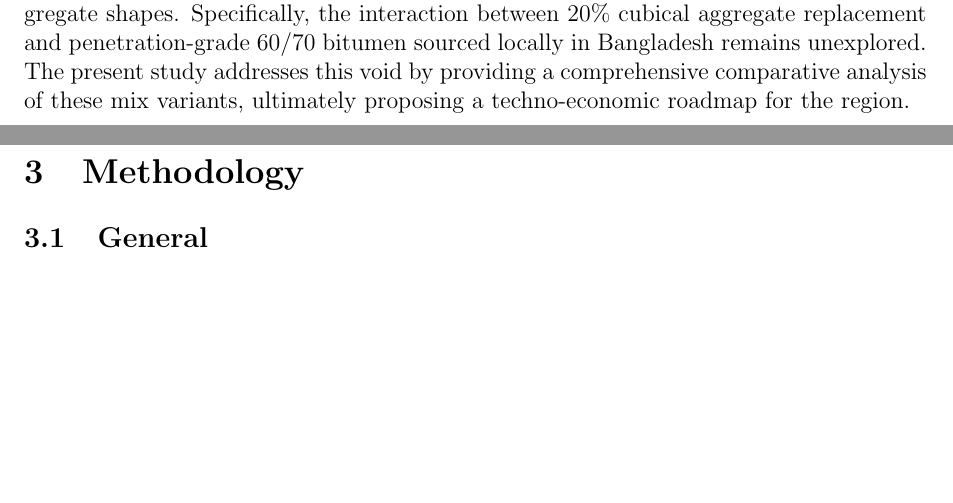
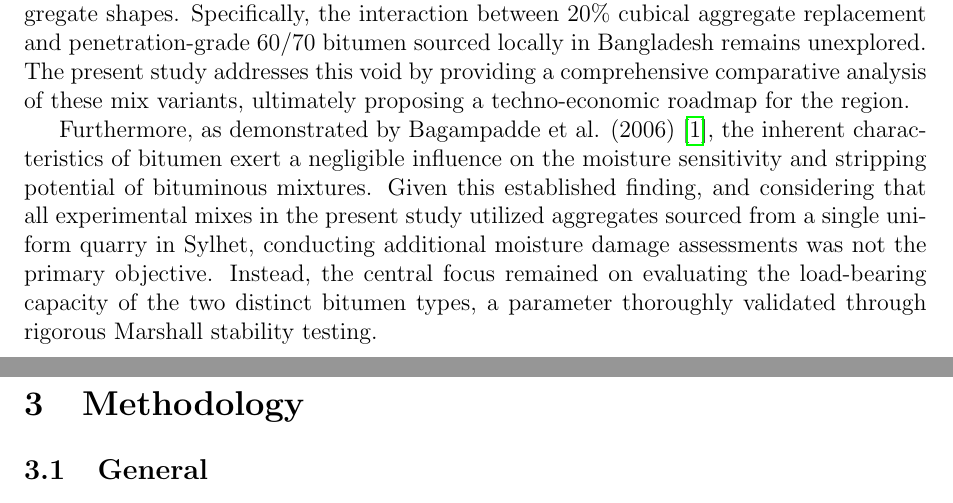
Before and after one commit to secrakibmridha/defence-writing, a LaTeX paper (draft 0.tex): two parts of pages 15 and 16 of 33, joined at a grey line, cut so that both start at the same text, the shorter picture padded with empty space. Compiled offline with pdfLaTeX.

Commit message:
Add explanation for omitting moisture damage tests in Literature Review

```diff
--- a/draft 0.tex
+++ b/draft 0.tex
@@ -420,6 +420,8 @@
 \subsection{Research Gap}
 Despite extensive research on aggregate morphology and soil stabilization techniques, a critical gap remains in understanding their combined synergistic effects, particularly when utilizing varying qualities of bituminous binders. While prior investigations have demonstrated the independent benefits of cubical aggregates~\cite{teja2020effect, sumanth2017study} and subgrade stabilization~\cite{sood2015evaluation}, no study has systematically compared the performance of high-quality locally produced bitumen against imported low-cost variants in conjunction with optimized aggregate shapes. Specifically, the interaction between 20\% cubical aggregate replacement and penetration-grade 60/70 bitumen sourced locally in Bangladesh remains unexplored. The present study addresses this void by providing a comprehensive comparative analysis of these mix variants, ultimately proposing a techno-economic roadmap for the region.
 
+Furthermore, as demonstrated by Bagampadde et al. (2006) \cite{bagampadde2006impact}, the inherent characteristics of bitumen exert a negligible influence on the moisture sensitivity and stripping potential of bituminous mixtures. Given this established finding, and considering that all experimental mixes in the present study utilized aggregates sourced from a single uniform quarry in Sylhet, conducting additional moisture damage assessments was not the primary objective. Instead, the central focus remained on evaluating the load-bearing capacity of the two distinct bitumen types, a parameter thoroughly validated through rigorous Marshall stability testing.
+
 \section{Methodology}
 
 \subsection{General}
```
Also changed, not shown: draft 0.pdf, 3 other files.
